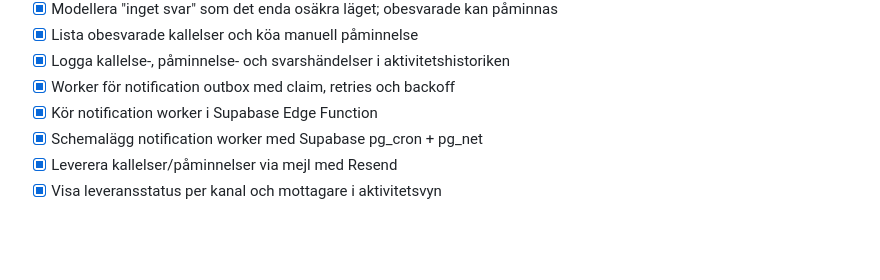
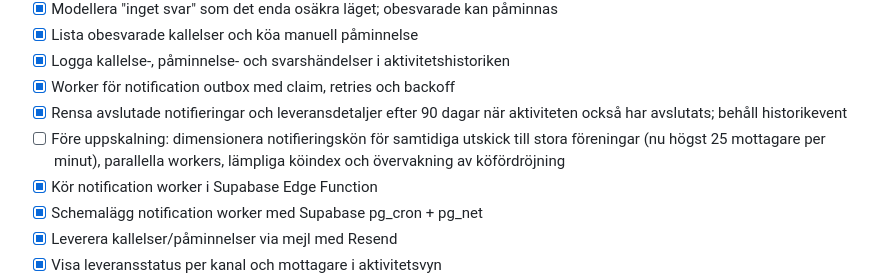
Before and after one commit to johkin/forena, a Markdown page: docs/roadmap.md, the part around the change. Rendered like a GitHub page; blank space fills up the shorter version.

Commit message:
Track notification throughput before scaling

```diff
--- a/docs/roadmap.md
+++ b/docs/roadmap.md
@@ -32,6 +32,8 @@
 - [x] Lista obesvarade kallelser och köa manuell påminnelse
 - [x] Logga kallelse-, påminnelse- och svarshändelser i aktivitetshistoriken
 - [x] Worker för notification outbox med claim, retries och backoff
+- [x] Rensa avslutade notifieringar och leveransdetaljer efter 90 dagar när aktiviteten också har avslutats; behåll historikevent
+- [ ] Före uppskalning: dimensionera notifieringskön för samtidiga utskick till stora föreningar (nu högst 25 mottagare per minut), parallella workers, lämpliga köindex och övervakning av köfördröjning
 - [x] Kör notification worker i Supabase Edge Function
 - [x] Schemalägg notification worker med Supabase pg_cron + pg_net
 - [x] Leverera kallelser/påminnelser via mejl med Resend
```
